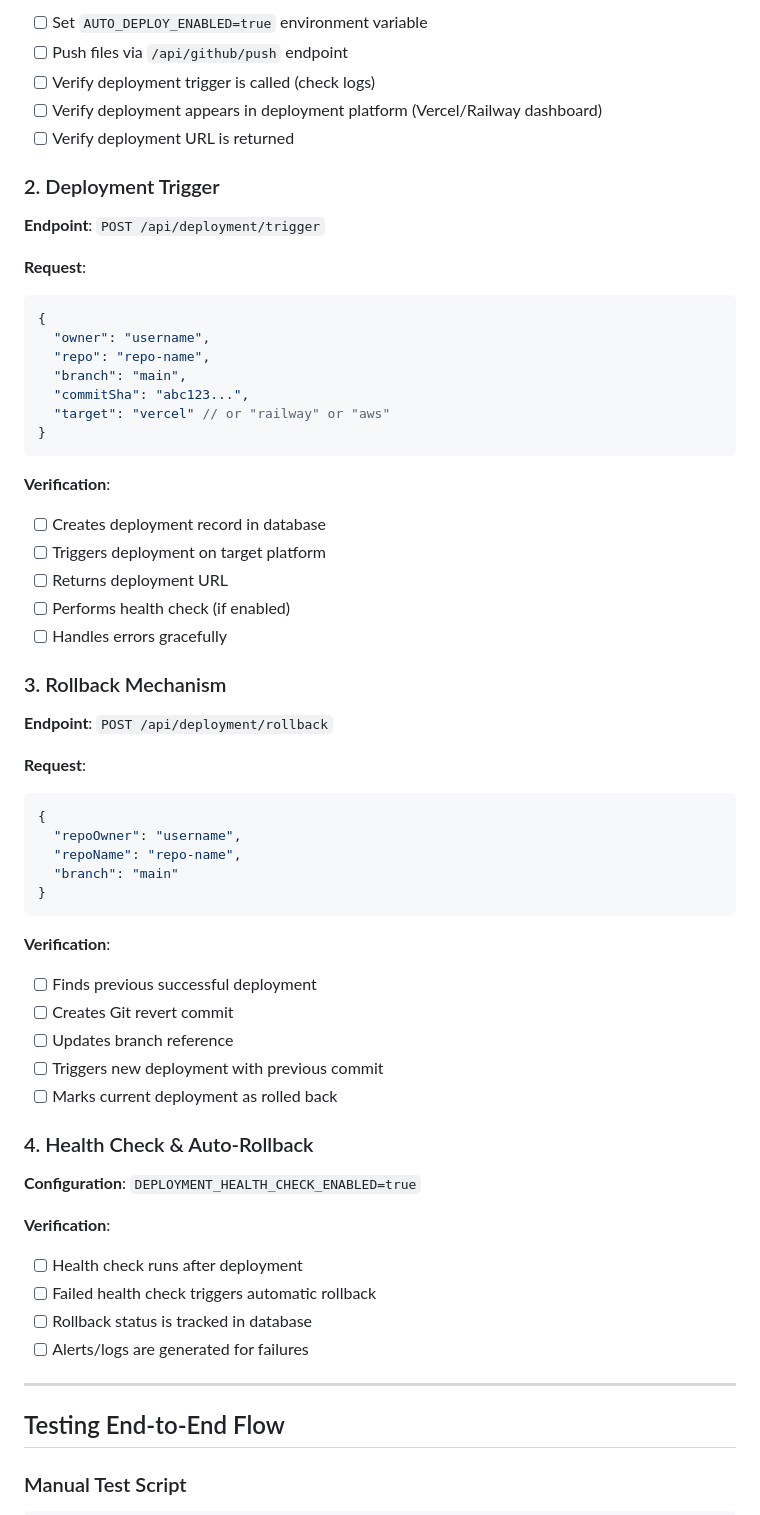
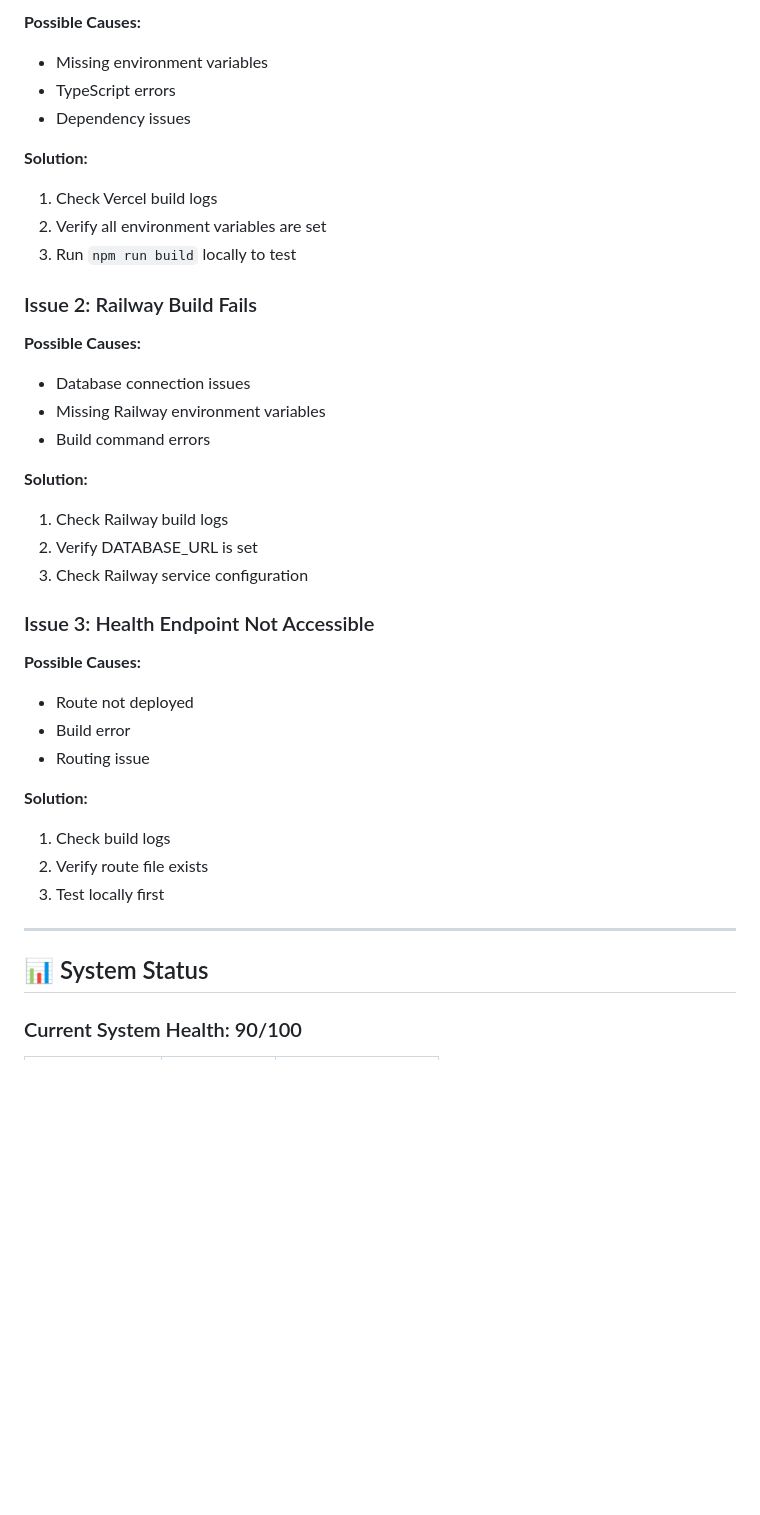
Before and after one commit to seanebones-lang/Grok-Code, a Markdown page: DEPLOYMENT_VERIFICATION.md, the part around one of its changes. Rendered like a GitHub page; blank space fills up the shorter version.

Commit message:
docs: Add deployment verification and final orchestration reports

````diff
--- a/DEPLOYMENT_VERIFICATION.md
+++ b/DEPLOYMENT_VERIFICATION.md
@@ -78,65 +136,41 @@ if (process.env.AUTO_DEPLOY_ENABLED === 'true') {
 
-- [ ] Set `AUTO_DEPLOY_ENABLED=true` environment variable
-- [ ] Push files via `/api/github/push` endpoint
-- [ ] Verify deployment trigger is called (check logs)
-- [ ] Verify deployment appears in deployment platform (Vercel/Railway dashboard)
-- [ ] Verify deployment URL is returned
+**Possible Causes:**
+- Missing environment variables
+- TypeScript errors
+- Dependency issues
 
-### 2. Deployment Trigger
+**Solution:**
+1. Check Vercel build logs
+2. Verify all environment variables are set
+3. Run `npm run build` locally to test
 
-**Endpoint**: `POST /api/deployment/trigger`
+### Issue 2: Railway Build Fails
 
-**Request**:
-```json
-{
-  "owner": "username",
-  "repo": "repo-name",
-  "branch": "main",
-  "commitSha": "abc123...",
-  "target": "vercel" // or "railway" or "aws"
-}
-```
+**Possible Causes:**
+- Database connection issues
+- Missing Railway environment variables
+- Build command errors
 
-**Verification**:
-- [ ] Creates deployment record in database
-- [ ] Triggers deployment on target platform
-- [ ] Returns deployment URL
-- [ ] Performs health check (if enabled)
-- [ ] Handles errors gracefully
+**Solution:**
+1. Check Railway build logs
+2. Verify DATABASE_URL is set
+3. Check Railway service configuration
 
-### 3. Rollback Mechanism
+### Issue 3: Health Endpoint Not Accessible
 
-**Endpoint**: `POST /api/deployment/rollback`
+**Possible Causes:**
+- Route not deployed
+- Build error
+- Routing issue
 
-**Request**:
-```json
-{
-  "repoOwner": "username",
-  "repoName": "repo-name",
-  "branch": "main"
-}
-```
-
-**Verification**:
-- [ ] Finds previous successful deployment
-- [ ] Creates Git revert commit
-- [ ] Updates branch reference
-- [ ] Triggers new deployment with previous commit
-- [ ] Marks current deployment as rolled back
-
-### 4. Health Check & Auto-Rollback
-
-**Configuration**: `DEPLOYMENT_HEALTH_CHECK_ENABLED=true`
-
-**Verification**:
-- [ ] Health check runs after deployment
-- [ ] Failed health check triggers automatic rollback
-- [ ] Rollback status is tracked in database
-- [ ] Alerts/logs are generated for failures
+**Solution:**
+1. Check build logs
+2. Verify route file exists
+3. Test locally first
 
 ---
 
-## Testing End-to-End Flow
+## 📊 System Status
 
-### Manual Test Script
+### Current System Health: 90/100
 
````
Also changed, not shown: other parts of DEPLOYMENT_VERIFICATION.md (+132 -157 lines), FINAL_ORCHESTRATION_REPORT.md (added, +196 -0 lines).
